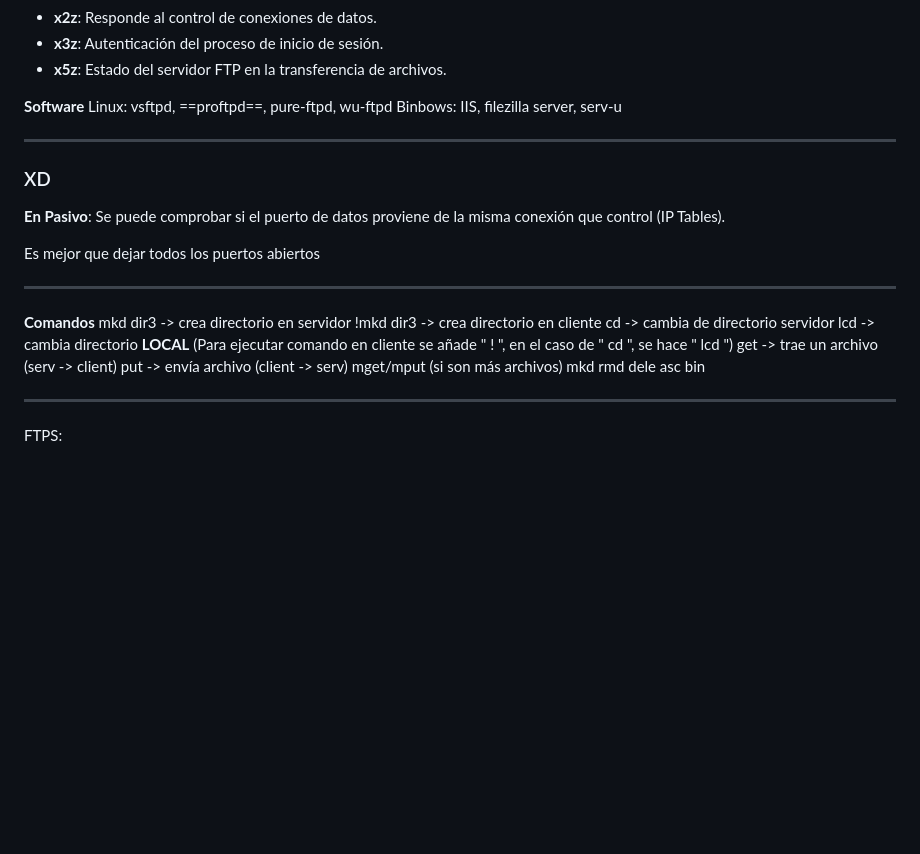
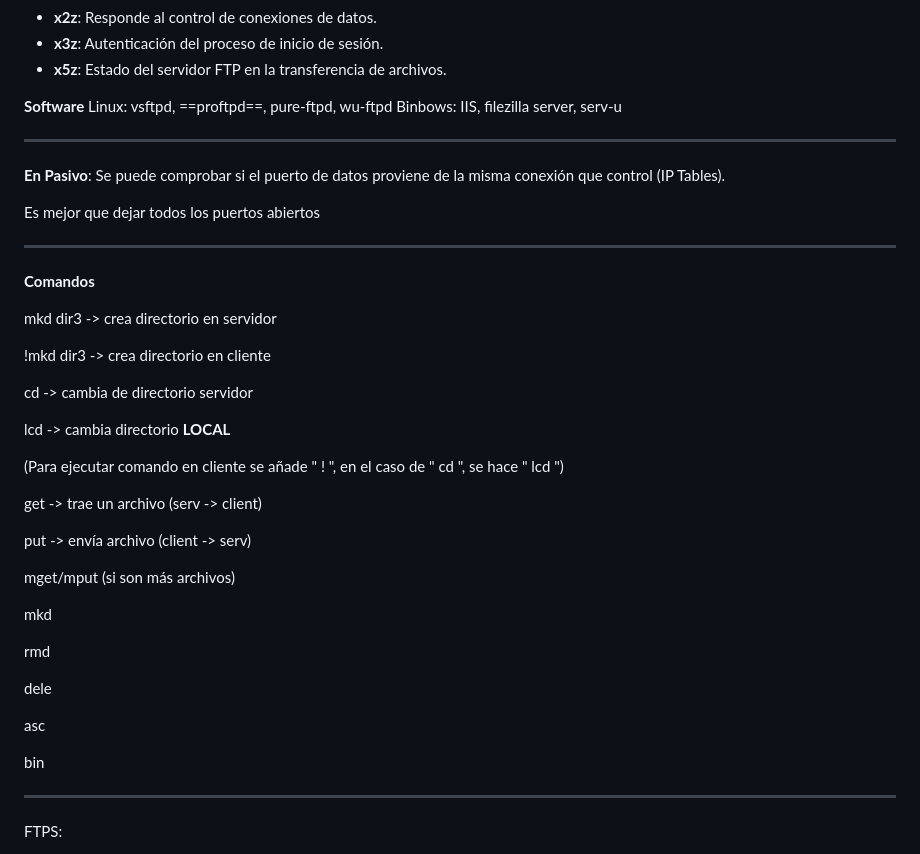
Before and after one commit to AleX-17r/Resumenes-2SMR, a Markdown page: S-Red/FTP/README.md, the part around the change. Rendered like a GitHub page; blank space fills up the shorter version.

```diff
--- a/S-Red/FTP/README.md
+++ b/S-Red/FTP/README.md
@@ -84,7 +84,6 @@ Binbows: IIS, filezilla server, serv-u
 
 
 ---
-### XD
 **En Pasivo**:
  Se puede comprobar si el puerto de datos proviene de la misma conexión que control (IP Tables).
 
@@ -92,18 +91,32 @@ Binbows: IIS, filezilla server, serv-u
 
 ---
 **Comandos**
+
 mkd dir3 -> crea directorio en servidor
+
 !mkd dir3 -> crea directorio en cliente
+
 cd -> cambia de directorio servidor
+
 lcd -> cambia directorio **LOCAL**
+
 (Para ejecutar comando en cliente se añade " ! ", en el caso de " cd ", se hace " lcd ")
+
+
 get -> trae un archivo (serv -> client)
+
 put -> envía archivo (client -> serv)
+
 mget/mput (si son más archivos)
+
 mkd
+
 rmd
+
 dele
+
 asc
+
 bin
 
 ---
```
